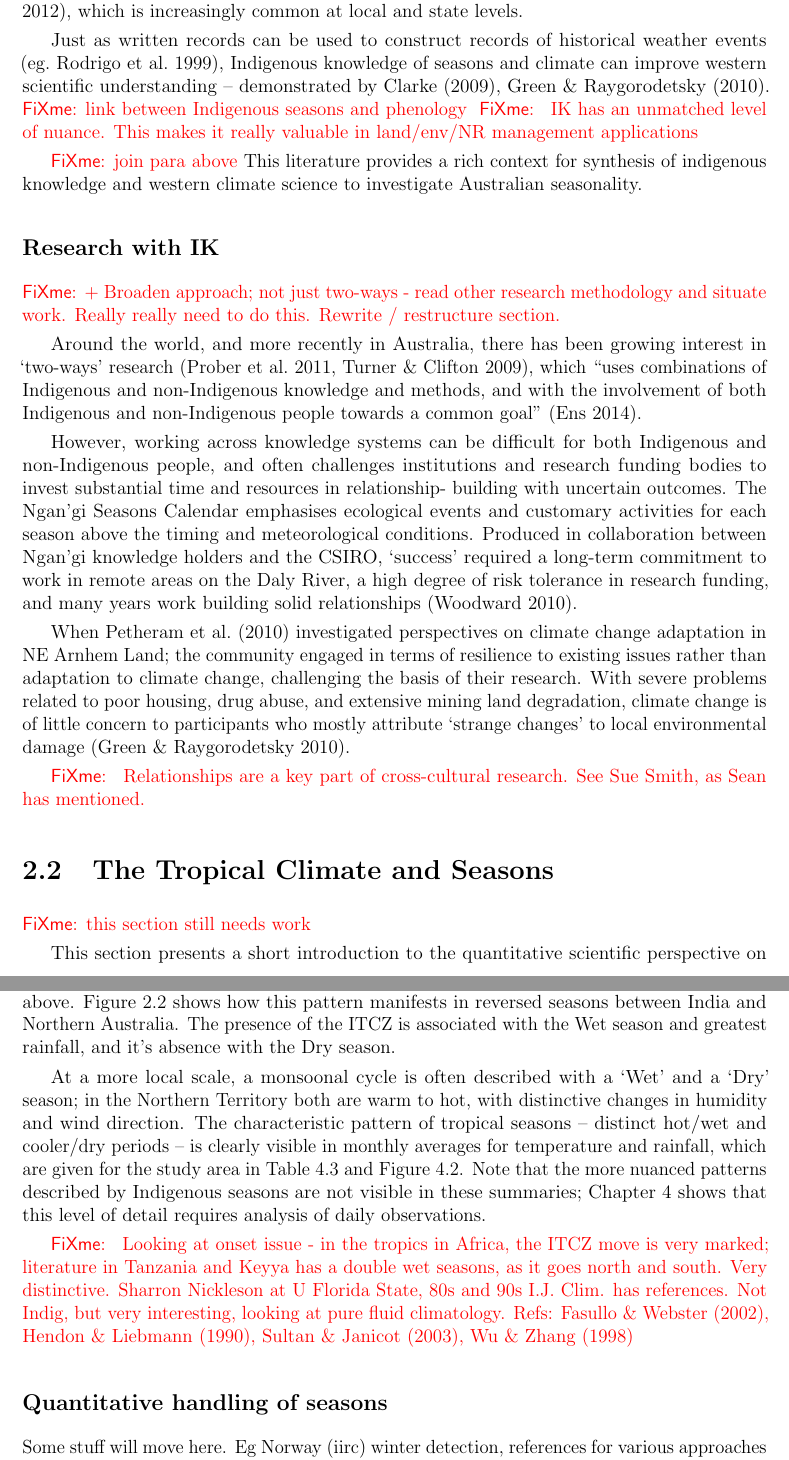
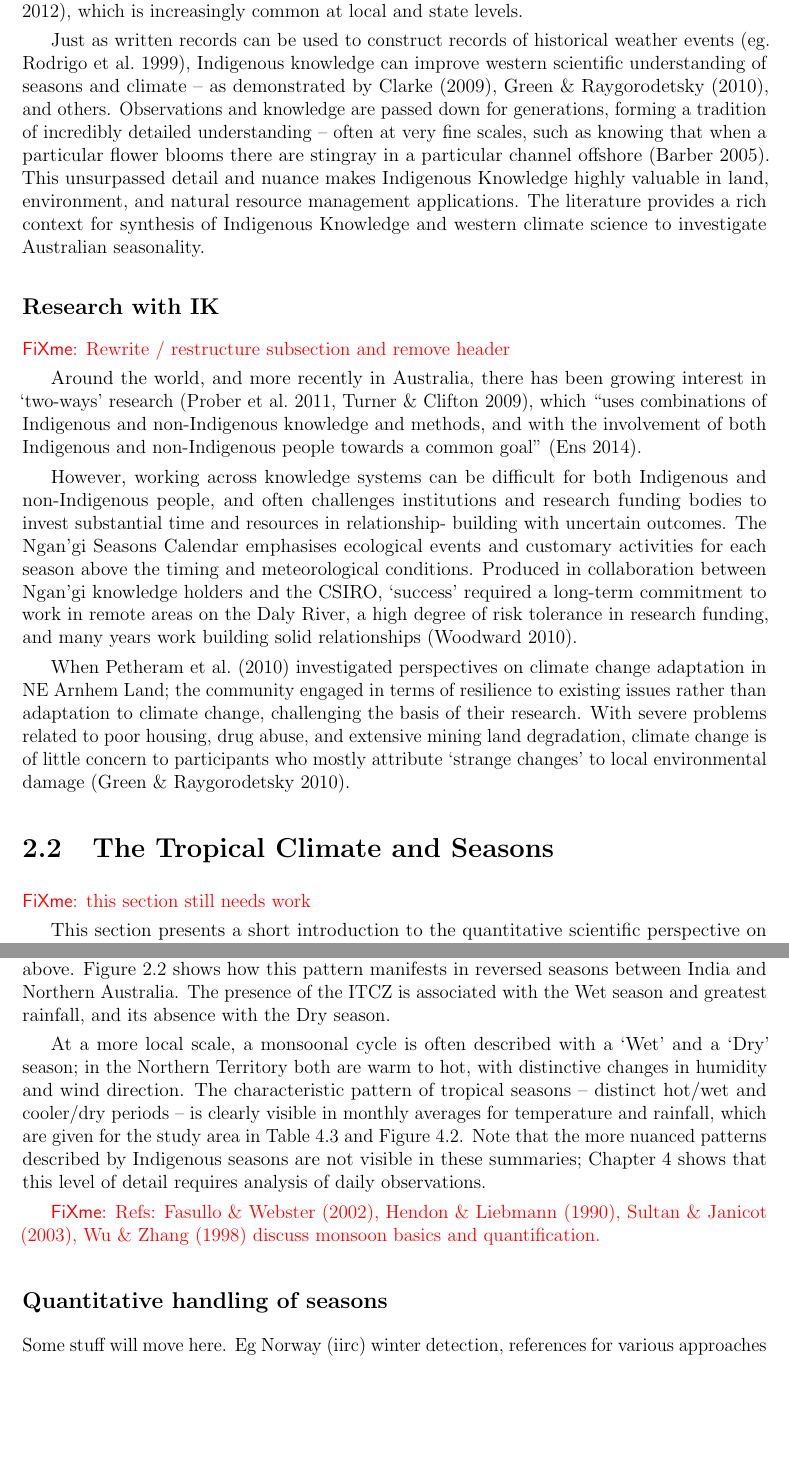
Before and after one commit to Zac-HD/yolngu-seasons-thesis, a LaTeX thesis (tex/thesis.tex, which reads tex/lit_review.tex): two parts of pages 14 and 15 of 70, joined at a grey line, cut so that both start at the same text, the shorter picture padded with empty space. Compiled offline with pdfLaTeX.

Commit message:
Misc lit review stuff

```diff
--- a/tex/lit_review.tex
+++ b/tex/lit_review.tex
@@ -53,33 +53,36 @@ partnership approach to environmental protection and biodiversity conservation'
 
 
 Just as written records can be used to construct records of historical weather
-events \citep[eg.][]{rodrigo1999}, Indigenous knowledge of seasons and climate
-can improve western scientific understanding -- demonstrated by
-\citet{green2010a,clarke2009}.
+events \citep[eg.][]{rodrigo1999}, Indigenous knowledge can improve western
+scientific understanding of seasons and climate -- as demonstrated by
+\citet{green2010a,clarke2009}, and others.
 %
-\todo{link between Indigenous seasons and phenology}
+Observations and knowledge are passed down for generations, forming a
+tradition of incredibly detailed understanding -- often at very fine scales,
+such as knowing that when a particular flower blooms there are stingray in
+a particular channel offshore \citep{barber2005}.
 %
-\todo{
-IK has an unmatched level of nuance.
-This makes it really valuable in land/env/NR management applications
-}
-
-
-
-
-\todo{join para above}
-This literature provides a rich context for synthesis of indigenous knowledge
+This unsurpassed detail and nuance makes Indigenous Knowledge highly valuable
+in land, environment, and natural resource management applications.
+The literature provides a rich context for synthesis of Indigenous Knowledge
 and western climate science to investigate Australian seasonality.
 
 
 
 
 \subsection{Research with IK}
-\todo{+
-Broaden approach; not just two-ways - read other research methodology and
-situate work.  Really really need to do this.
-Rewrite / restructure section.
-}
+\todo{Rewrite / restructure subsection and remove header}
+
+
+% What are the key points here?
+%
+% - I'm doing cross-cultural research with indigenous people (it's hard -- Petheram, Woodward)
+% - Important to do this in a respectful way due to history
+% - Key methodology references:  post-colonial, relationship-based,
+%       two-ways.  Inc. leaching poison -- Yolngu-specific
+% - Contextualise: my methods take a two-ways approach, within logistical
+%       constraints.  Possible because this is pat of an ongoing relationship.
+%
 
 
 Around the world, and more recently in Australia, there has been growing
@@ -109,10 +112,9 @@ damage \citep{green2010a}.
 
 
 
-\todo{
-Relationships are a key part of cross-cultural research.  See Sue Smith, as
-Sean has mentioned.
-}
+
+
+
 
 
 
@@ -148,7 +150,7 @@ the prevailing wind: generally south-easterly below the ITCZ, and generally
 north-westerly above.  \Cref{fig:itcz-india-aus} shows how this pattern
 manifests in reversed seasons between India and Northern Australia.
 The presence of the ITCZ is associated with the Wet season and greatest
-rainfall, and it's absence with the Dry season.
+rainfall, and its absence with the Dry season.
 
 \begin{figure}[p]
     \centering
@@ -182,16 +184,8 @@ visible in these summaries; \cref{ch:results} shows that this level of detail
 requires analysis of daily observations.
 
 
-\todo{
-Looking at onset issue - in the tropics in Africa, the ITCZ move
-is very marked; literature in Tanzania and Keyya has a double wet
-seasons, as it goes north and south.  Very distinctive.
-Sharron Nickleson at U Florida State, 80s and 90s
-%
-I.J. Clim. has references.  Not Indig, but very interesting,
-looking at pure fluid climatology.
-%
-Refs: \citet{sultan2003,fasullo2002,wu1998,hendon1990}
+\todo{Refs: \citet{sultan2003,fasullo2002,wu1998,hendon1990}
+discuss monsoon basics and quantification.
 }
 
 
```
Also changed, not shown: tex/lit_review.tex (20 more changed lines).
